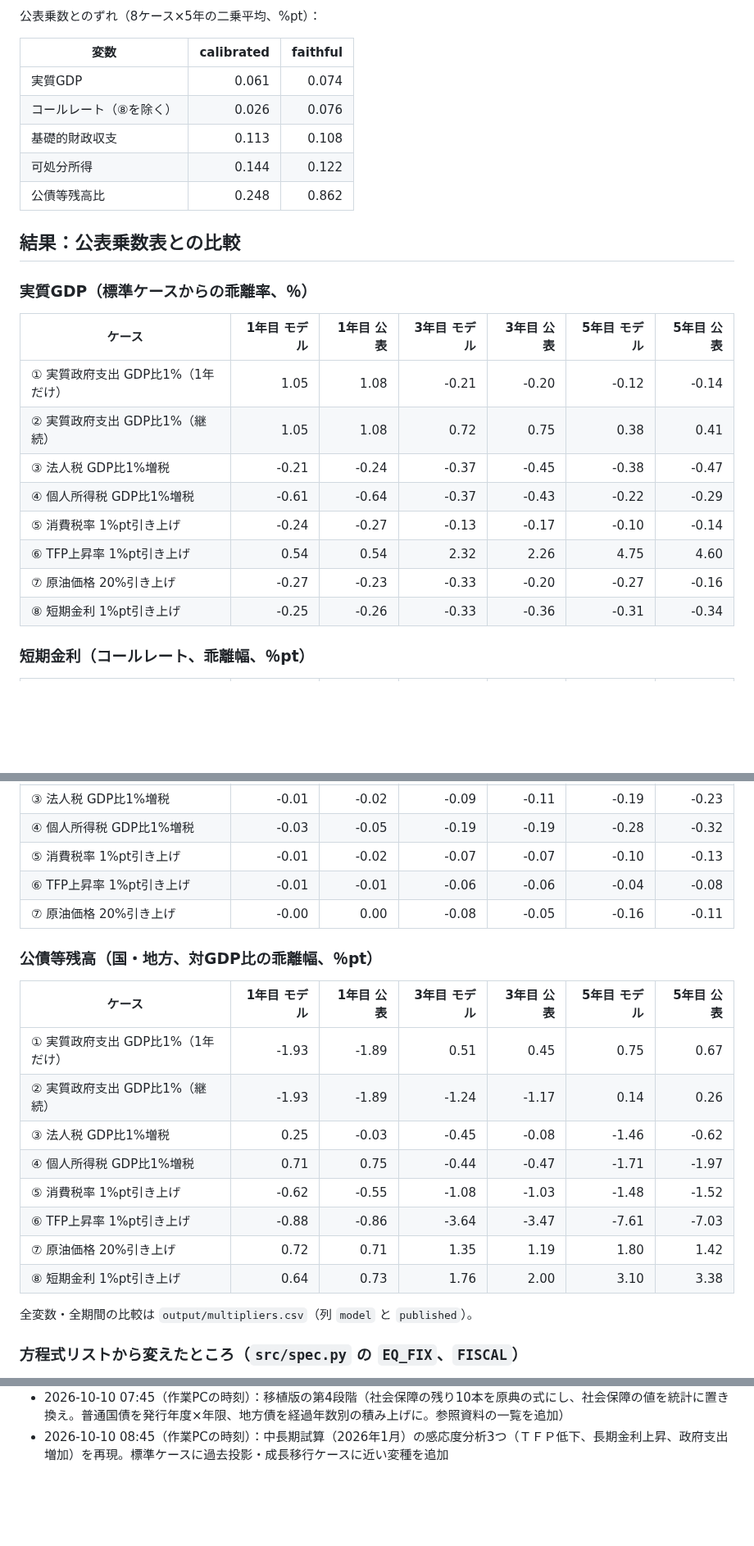
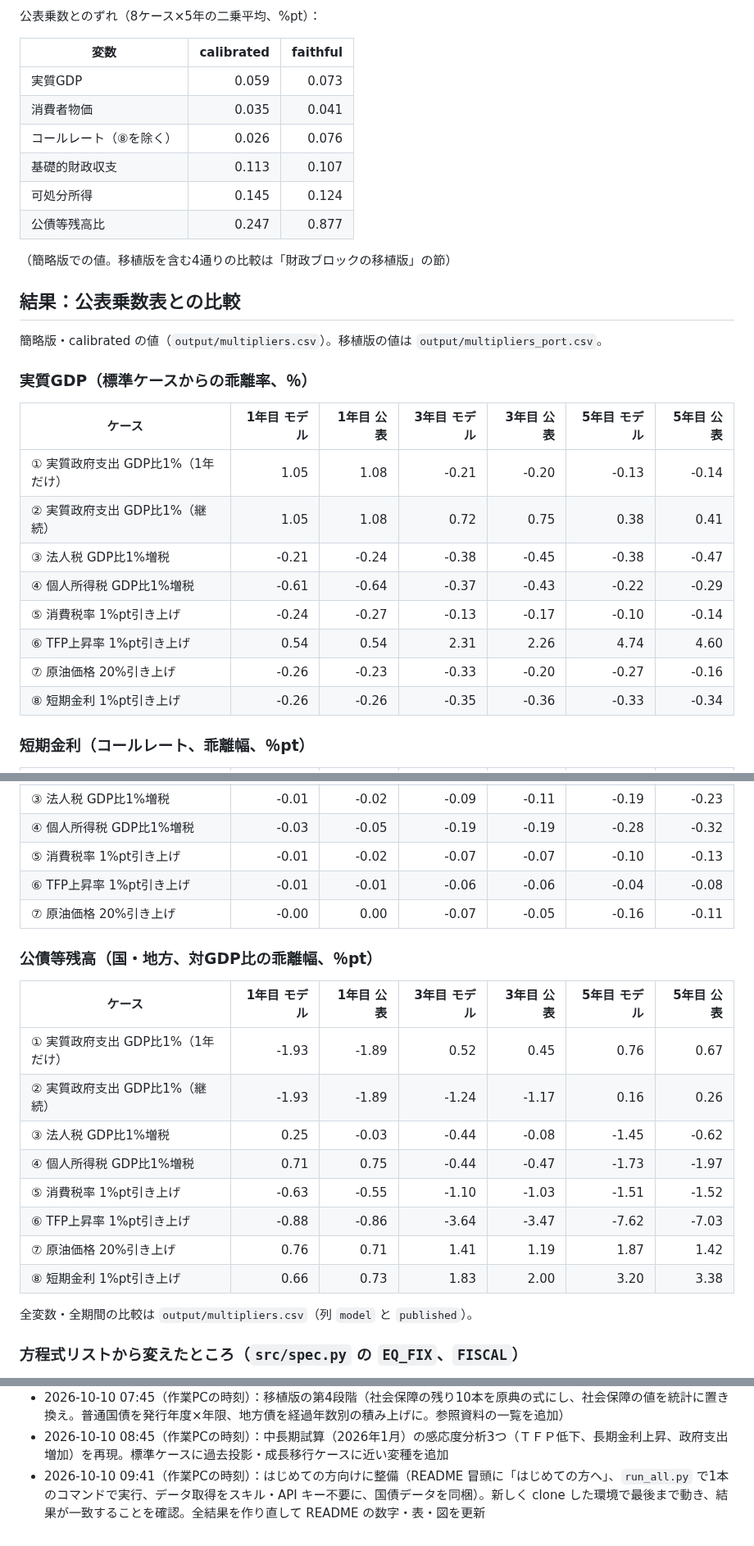
Before and after one commit to p72/cao-economic-fiscal-model, a Markdown page: README.md, 3 parts joined by grey strips. Shown at 82% size. Rendered like a GitHub page; blank space fills up the shorter version.

```diff
--- a/README.md
+++ b/README.md
@@ -57,26 +109,31 @@ py src/plot_scenario.py        # 図（--compare で2つのモードを重ねた
 
 | 変数 | calibrated | faithful |
 |---|---:|---:|
-| 実質GDP | 0.061 | 0.074 |
+| 実質GDP | 0.059 | 0.073 |
+| 消費者物価 | 0.035 | 0.041 |
 | コールレート（⑧を除く） | 0.026 | 0.076 |
-| 基礎的財政収支 | 0.113 | 0.108 |
-| 可処分所得 | 0.144 | 0.122 |
-| 公債等残高比 | 0.248 | 0.862 |
+| 基礎的財政収支 | 0.113 | 0.107 |
+| 可処分所得 | 0.145 | 0.124 |
+| 公債等残高比 | 0.247 | 0.877 |
+
+（簡略版での値。移植版を含む4通りの比較は「財政ブロックの移植版」の節）
 
 ## 結果：公表乗数表との比較
+
+簡略版・calibrated の値（`output/multipliers.csv`）。移植版の値は `output/multipliers_port.csv`。
 
 ### 実質GDP（標準ケースからの乖離率、％）
 
 | ケース | 1年目 モデル | 1年目 公表 | 3年目 モデル | 3年目 公表 | 5年目 モデル | 5年目 公表 |
 |---|---:|---:|---:|---:|---:|---:|
-| ① 実質政府支出 GDP比1%（1年だけ） | 1.05 | 1.08 | -0.21 | -0.20 | -0.12 | -0.14 |
+| ① 実質政府支出 GDP比1%（1年だけ） | 1.05 | 1.08 | -0.21 | -0.20 | -0.13 | -0.14 |
 | ② 実質政府支出 GDP比1%（継続） | 1.05 | 1.08 | 0.72 | 0.75 | 0.38 | 0.41 |
-| ③ 法人税 GDP比1%増税 | -0.21 | -0.24 | -0.37 | -0.45 | -0.38 | -0.47 |
+| ③ 法人税 GDP比1%増税 | -0.21 | -0.24 | -0.38 | -0.45 | -0.38 | -0.47 |
 | ④ 個人所得税 GDP比1%増税 | -0.61 | -0.64 | -0.37 | -0.43 | -0.22 | -0.29 |
 | ⑤ 消費税率 1%pt引き上げ | -0.24 | -0.27 | -0.13 | -0.17 | -0.10 | -0.14 |
-| ⑥ TFP上昇率 1%pt引き上げ | 0.54 | 0.54 | 2.32 | 2.26 | 4.75 | 4.60 |
-| ⑦ 原油価格 20%引き上げ | -0.27 | -0.23 | -0.33 | -0.20 | -0.27 | -0.16 |
-| ⑧ 短期金利 1%pt引き上げ | -0.25 | -0.26 | -0.33 | -0.36 | -0.31 | -0.34 |
+| ⑥ TFP上昇率 1%pt引き上げ | 0.54 | 0.54 | 2.31 | 2.26 | 4.74 | 4.60 |
+| ⑦ 原油価格 20%引き上げ | -0.26 | -0.23 | -0.33 | -0.20 | -0.27 | -0.16 |
+| ⑧ 短期金利 1%pt引き上げ | -0.26 | -0.26 | -0.35 | -0.36 | -0.33 | -0.34 |
 
 ### 短期金利（コールレート、乖離幅、％pt）
 
@@ -88,20 +145,20 @@ py src/plot_scenario.py        # 図（--compare で2つのモードを重ねた
 | ④ 個人所得税 GDP比1%増税 | -0.03 | -0.05 | -0.19 | -0.19 | -0.28 | -0.32 |
 | ⑤ 消費税率 1%pt引き上げ | -0.01 | -0.02 | -0.07 | -0.07 | -0.10 | -0.13 |
 | ⑥ TFP上昇率 1%pt引き上げ | -0.01 | -0.01 | -0.06 | -0.06 | -0.04 | -0.08 |
-| ⑦ 原油価格 20%引き上げ | -0.00 | 0.00 | -0.08 | -0.05 | -0.16 | -0.11 |
+| ⑦ 原油価格 20%引き上げ | -0.00 | 0.00 | -0.07 | -0.05 | -0.16 | -0.11 |
 
 ### 公債等残高（国・地方、対GDP比の乖離幅、％pt）
 
 | ケース | 1年目 モデル | 1年目 公表 | 3年目 モデル | 3年目 公表 | 5年目 モデル | 5年目 公表 |
 |---|---:|---:|---:|---:|---:|---:|
-| ① 実質政府支出 GDP比1%（1年だけ） | -1.93 | -1.89 | 0.51 | 0.45 | 0.75 | 0.67 |
-| ② 実質政府支出 GDP比1%（継続） | -1.93 | -1.89 | -1.24 | -1.17 | 0.14 | 0.26 |
-| ③ 法人税 GDP比1%増税 | 0.25 | -0.03 | -0.45 | -0.08 | -1.46 | -0.62 |
-| ④ 個人所得税 GDP比1%増税 | 0.71 | 0.75 | -0.44 | -0.47 | -1.71 | -1.97 |
-| ⑤ 消費税率 1%pt引き上げ | -0.62 | -0.55 | -1.08 | -1.03 | -1.48 | -1.52 |
-| ⑥ TFP上昇率 1%pt引き上げ | -0.88 | -0.86 | -3.64 | -3.47 | -7.61 | -7.03 |
-| ⑦ 原油価格 20%引き上げ | 0.72 | 0.71 | 1.35 | 1.19 | 1.80 | 1.42 |
-| ⑧ 短期金利 1%pt引き上げ | 0.64 | 0.73 | 1.76 | 2.00 | 3.10 | 3.38 |
+| ① 実質政府支出 GDP比1%（1年だけ） | -1.93 | -1.89 | 0.52 | 0.45 | 0.76 | 0.67 |
+| ② 実質政府支出 GDP比1%（継続） | -1.93 | -1.89 | -1.24 | -1.17 | 0.16 | 0.26 |
+| ③ 法人税 GDP比1%増税 | 0.25 | -0.03 | -0.44 | -0.08 | -1.45 | -0.62 |
+| ④ 個人所得税 GDP比1%増税 | 0.71 | 0.75 | -0.44 | -0.47 | -1.73 | -1.97 |
+| ⑤ 消費税率 1%pt引き上げ | -0.63 | -0.55 | -1.10 | -1.03 | -1.51 | -1.52 |
+| ⑥ TFP上昇率 1%pt引き上げ | -0.88 | -0.86 | -3.64 | -3.47 | -7.62 | -7.03 |
+| ⑦ 原油価格 20%引き上げ | 0.76 | 0.71 | 1.41 | 1.19 | 1.87 | 1.42 |
+| ⑧ 短期金利 1%pt引き上げ | 0.66 | 0.73 | 1.83 | 2.00 | 3.20 | 3.38 |
 
 全変数・全期間の比較は `output/multipliers.csv`（列 `model` と `published`）。
 
@@ -278,3 +335,4 @@ py src/plot_scenario.py        # 図（--compare で2つのモードを重ねた
 - 2026-10-10 07:00（作業PCの時刻）：移植版の第3段階（地方の性質別経費を地方財政白書の目的別×性質別の内訳に置き換え、社会保障ブロックの年金・医療・介護を原典の式に。医療・介護の年齢別の積み上げは費用の指数に集約）
 - 2026-10-10 07:45（作業PCの時刻）：移植版の第4段階（社会保障の残り10本を原典の式にし、社会保障の値を統計に置き換え。普通国債を発行年度×年限、地方債を経過年数別の積み上げに。参照資料の一覧を追加）
 - 2026-10-10 08:45（作業PCの時刻）：中長期試算（2026年1月）の感応度分析3つ（ＴＦＰ低下、長期金利上昇、政府支出増加）を再現。標準ケースに過去投影・成長移行ケースに近い変種を追加
+- 2026-10-10 09:41（作業PCの時刻）：はじめての方向けに整備（README 冒頭に「はじめての方へ」、`run_all.py` で1本のコマンドで実行、データ取得をスキル・API キー不要に、国債データを同梱）。新しく clone した環境で最後まで動き、結果が一致することを確認。全結果を作り直して README の数字・表・図を更新
```
Also changed, not shown: other parts of README.md (+62 -10 lines), output/scenario_fiscal.png, output/scenario_fiscal_compare.png, 4 other files.
